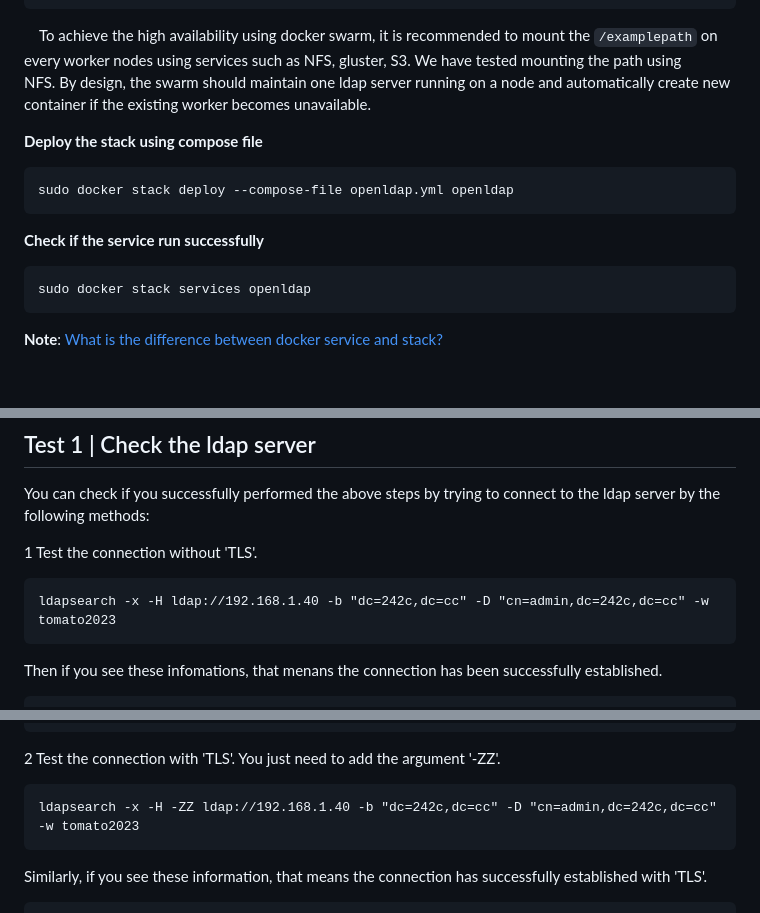
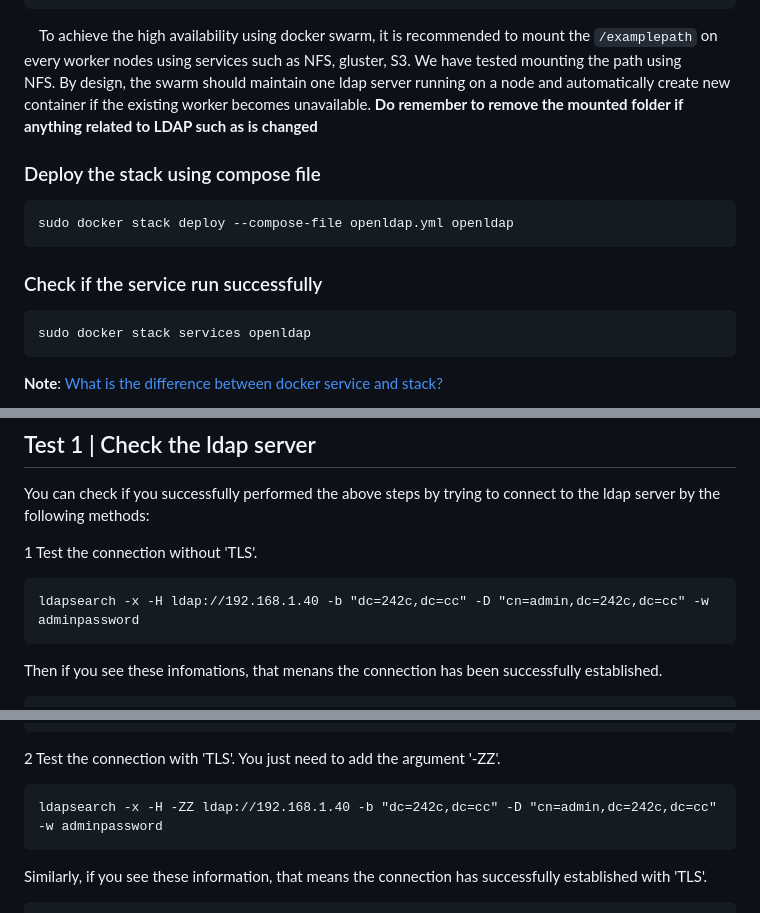
Before and after one commit to cuhk-haosun/doc-manual-pub, a Markdown page: ldap/README.md, 3 parts joined by grey strips. GitHub-like rendering; blank space fills up the shorter version.

Commit message:
Update README.md
Signed-off-by: zx <Milokita@users.noreply.github.com>

````diff
--- a/ldap/README.md
+++ b/ldap/README.md
@@ -166,15 +164,15 @@ services:
         window: 10s
 ```
 
-    To achieve the high availability using docker swarm, it is recommended to mount the `/examplepath` on every worker nodes using services such as NFS, gluster, S3. We have tested mounting the path using NFS. By design, the swarm should maintain one ldap server running on a node and automatically create new container if the existing worker becomes unavailable.
+    To achieve the high availability using docker swarm, it is recommended to mount the `/examplepath` on every worker nodes using services such as NFS, gluster, S3. We have tested mounting the path using NFS. By design, the swarm should maintain one ldap server running on a node and automatically create new container if the existing worker becomes unavailable. **Do remember to remove the mounted folder if anything related to LDAP such as is changed**
 
-**Deploy the stack using compose file**
+### Deploy the stack using compose file
 
 ```
 sudo docker stack deploy --compose-file openldap.yml openldap
 ```
 
-**Check if the service run successfully**
+### Check if the service run successfully
 
 ```
 sudo docker stack services openldap
@@ -292,7 +290,7 @@ You can check if you successfully performed the above steps by trying to connect
 1 Test the connection without 'TLS'.
 
 ```
-ldapsearch -x -H ldap://192.168.1.40 -b "dc=242c,dc=cc" -D "cn=admin,dc=242c,dc=cc" -w tomato2023
+ldapsearch -x -H ldap://192.168.1.40 -b "dc=242c,dc=cc" -D "cn=admin,dc=242c,dc=cc" -w adminpassword
 ```
 
 Then if you see these infomations, that menans the connection has been successfully established.
@@ -365,7 +363,7 @@ result: 0 Success
 2 Test the connection with 'TLS'. You just need to add the argument '-ZZ'.
 
 ```
-ldapsearch -x -H -ZZ ldap://192.168.1.40 -b "dc=242c,dc=cc" -D "cn=admin,dc=242c,dc=cc" -w tomato2023
+ldapsearch -x -H -ZZ ldap://192.168.1.40 -b "dc=242c,dc=cc" -D "cn=admin,dc=242c,dc=cc" -w adminpassword
 ```
 
 Similarly, if you see these information, that means the connection has successfully established with 'TLS'.
````
Also changed, not shown: other parts of ldap/README.md (+2 -4 lines).
